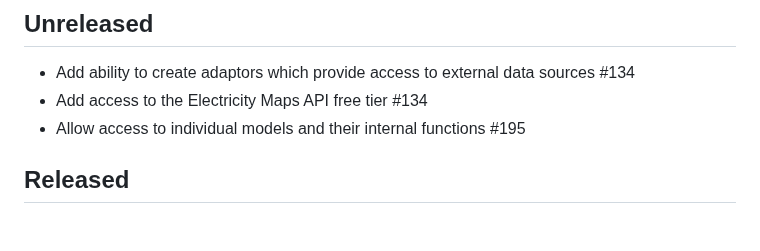
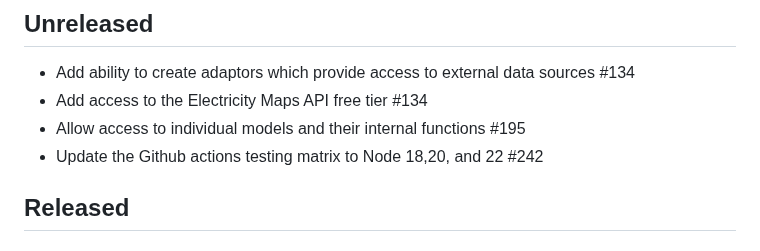
Before and after one commit to thegreenwebfoundation/co2.js, a Markdown page: CHANGELOG.md, the part around the change. GitHub-like rendering.

Commit message:
Update changelog to include new PR

```diff
--- a/CHANGELOG.md
+++ b/CHANGELOG.md
@@ -17,6 +17,7 @@ and this project adheres to [Semantic Versioning](https://semver.org/spec/v2.0.0
 - Add ability to create adaptors which provide access to external data sources #134
 - Add access to the Electricity Maps API free tier #134
 - Allow access to individual models and their internal functions #195
+- Update the Github actions testing matrix to Node 18,20, and 22 #242
 <!-- - _(Add a summary of your feature, and if relevant the issue, in your PR for merging into `main`)_ -->
 
 ## Released
```
